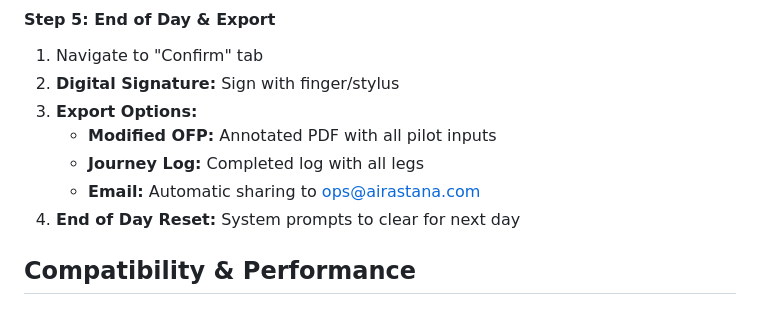
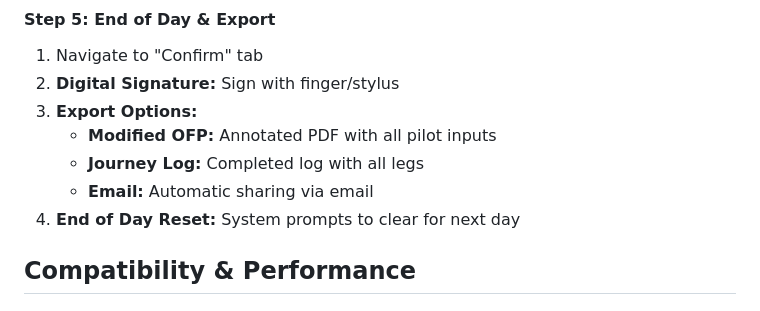
Before and after one commit to P1L07/EFB-Log-Pro, a Markdown page: README.md, the part around the change. GitHub-like rendering.

```diff
--- a/README.md
+++ b/README.md
@@ -117,7 +117,7 @@ This application operates entirely **Client-Side**:
 3. **Export Options:**
    - **Modified OFP:** Annotated PDF with all pilot inputs
    - **Journey Log:** Completed log with all legs
-   - **Email:** Automatic sharing to ops@airastana.com
+   - **Email:** Automatic sharing via email
 4. **End of Day Reset:** System prompts to clear for next day
 
 ## Compatibility & Performance
```
